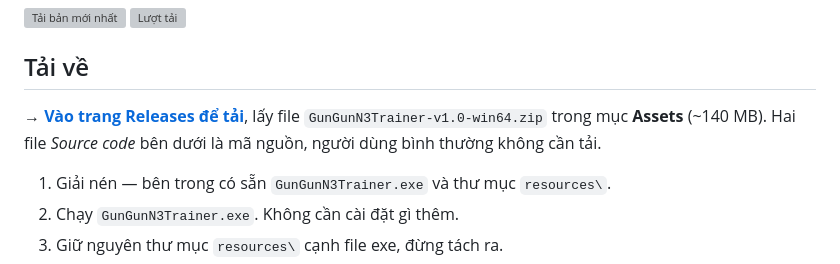
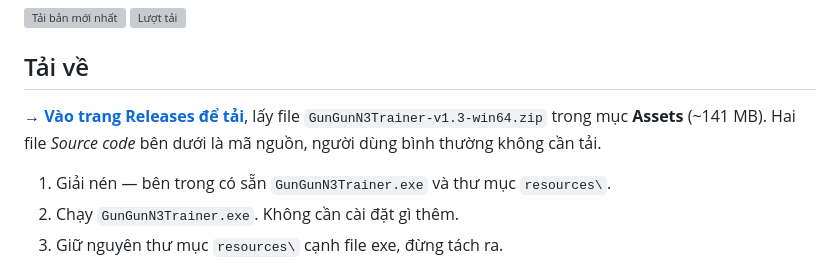
Before and after one commit to emgaimua123/japanese-n3-learning, a Markdown page: README.md, the part around the change. Drawn GitHub-style; grey boxes are pictures that could not be loaded.

Commit message:
docs: readme trỏ sang file zip của bản v1.3
Co-Authored-By: Claude Opus 5 <noreply@anthropic.com>

```diff
--- a/README.md
+++ b/README.md
@@ -8,7 +8,7 @@
 ## Tải về
 
 **→ [Vào trang Releases để tải](https://github.com/emgaimua123/japanese-n3-learning/releases/latest)**, lấy file
-`GunGunN3Trainer-v1.0-win64.zip` trong mục **Assets** (~140 MB). Hai file *Source code* bên dưới là mã nguồn,
+`GunGunN3Trainer-v1.3-win64.zip` trong mục **Assets** (~141 MB). Hai file *Source code* bên dưới là mã nguồn,
 người dùng bình thường không cần tải.
 
 1. Giải nén — bên trong có sẵn `GunGunN3Trainer.exe` và thư mục `resources\`.
```
